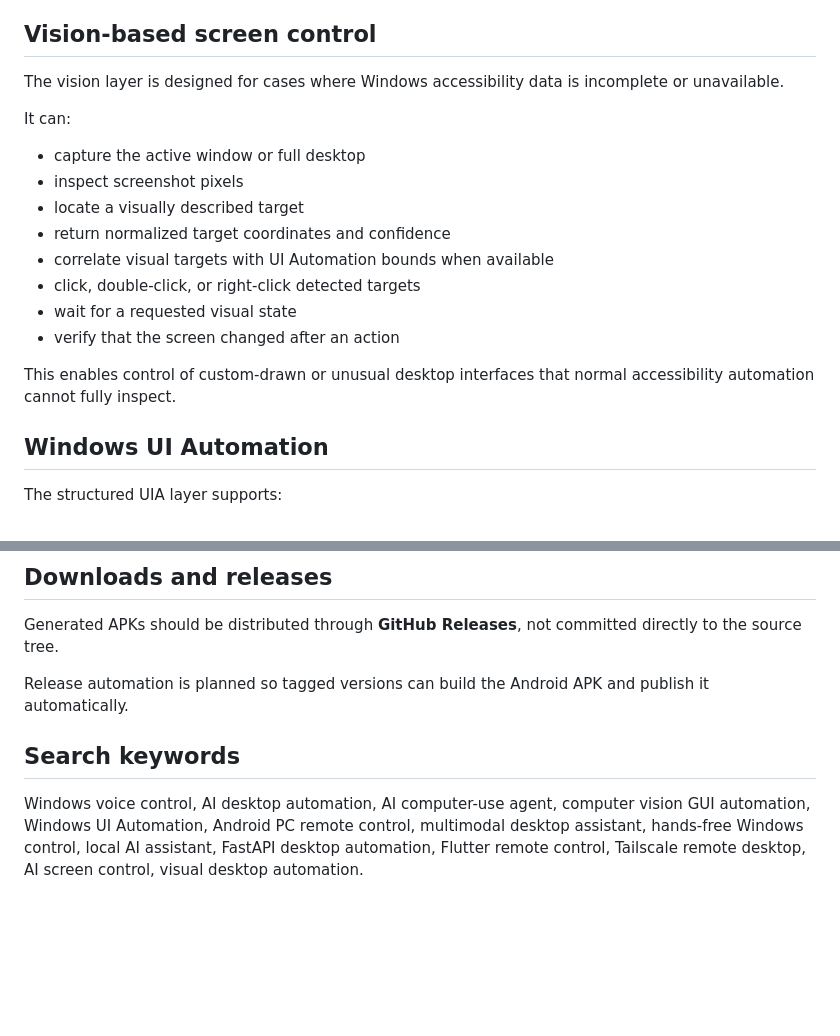
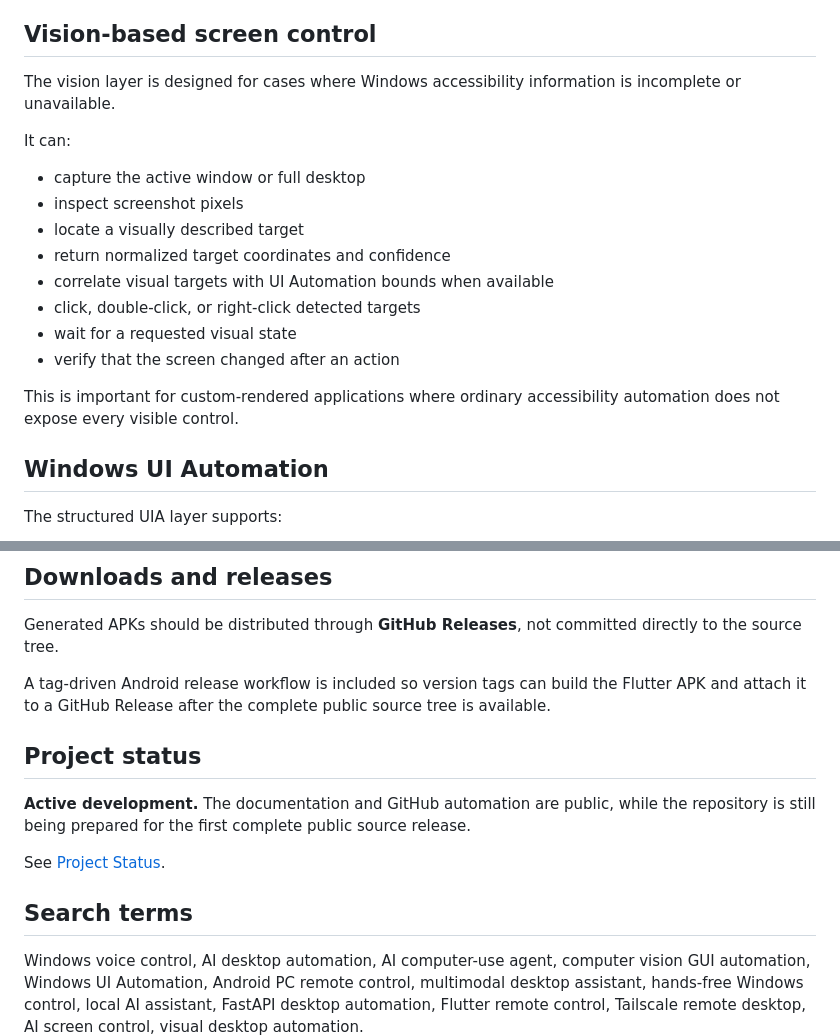
Before and after one commit to inshalstratrum/SHAL-Voice-PC, a Markdown page: README.md, 2 parts joined by grey strips. Rendered like a GitHub page; blank space fills up the shorter version.

```diff
--- a/README.md
+++ b/README.md
@@ -80,7 +103,7 @@ flowchart LR
 
 ## Vision-based screen control
 
-The vision layer is designed for cases where Windows accessibility data is incomplete or unavailable.
+The vision layer is designed for cases where Windows accessibility information is incomplete or unavailable.
 
 It can:
 
@@ -93,7 +116,7 @@ It can:
 - wait for a requested visual state
 - verify that the screen changed after an action
 
-This enables control of custom-drawn or unusual desktop interfaces that normal accessibility automation cannot fully inspect.
+This is important for custom-rendered applications where ordinary accessibility automation does not expose every visible control.
 
 ## Windows UI Automation
 
@@ -183,9 +215,15 @@ If this project is useful or interesting to you, consider **starring the reposit
 
 Generated APKs should be distributed through **GitHub Releases**, not committed directly to the source tree.
 
-Release automation is planned so tagged versions can build the Android APK and publish it automatically.
+A tag-driven Android release workflow is included so version tags can build the Flutter APK and attach it to a GitHub Release after the complete public source tree is available.
 
-## Search keywords
+## Project status
+
+**Active development.** The documentation and GitHub automation are public, while the repository is still being prepared for the first complete public source release.
+
+See [Project Status](docs/PROJECT-STATUS.md).
+
+## Search terms
 
 Windows voice control, AI desktop automation, AI computer-use agent, computer vision GUI automation, Windows UI Automation, Android PC remote control, multimodal desktop assistant, hands-free Windows control, local AI assistant, FastAPI desktop automation, Flutter remote control, Tailscale remote desktop, AI screen control, visual desktop automation.
 
```
Also changed, not shown: other parts of README.md (+61 -29 lines).
